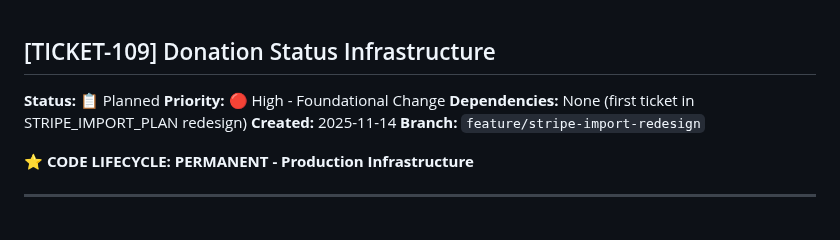
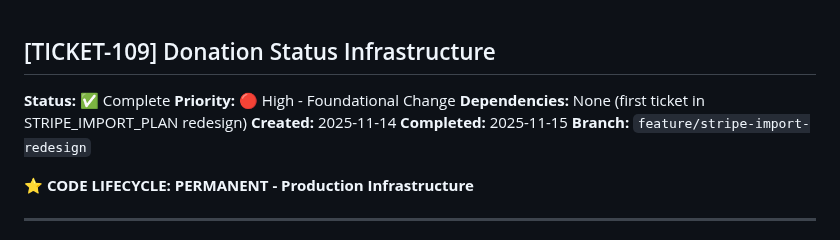
Before and after one commit to mlongerich/DonationTracker, a Markdown page: tickets/completed/TICKET-109-donation-status-infrastructure.md, the part around one of its changes. Rendered like a GitHub page.

```diff
--- a/tickets/TICKET-109-donation-status-infrastructure.md
+++ b/tickets/completed/TICKET-109-donation-status-infrastructure.md
@@ -1,9 +1,10 @@
 ## [TICKET-109] Donation Status Infrastructure
 
-**Status:** 📋 Planned
+**Status:** ✅ Complete
 **Priority:** 🔴 High - Foundational Change
 **Dependencies:** None (first ticket in STRIPE_IMPORT_PLAN redesign)
 **Created:** 2025-11-14
+**Completed:** 2025-11-15
 **Branch:** `feature/stripe-import-redesign`
 
 **⭐ CODE LIFECYCLE: PERMANENT - Production Infrastructure**
```
Also changed, not shown: other parts of tickets/completed/TICKET-109-donation-status-infrastructure.md (+30 -30 lines), CLAUDE.md (+8 -5 lines), docs/DonationTracking.md (+13 -3 lines).
